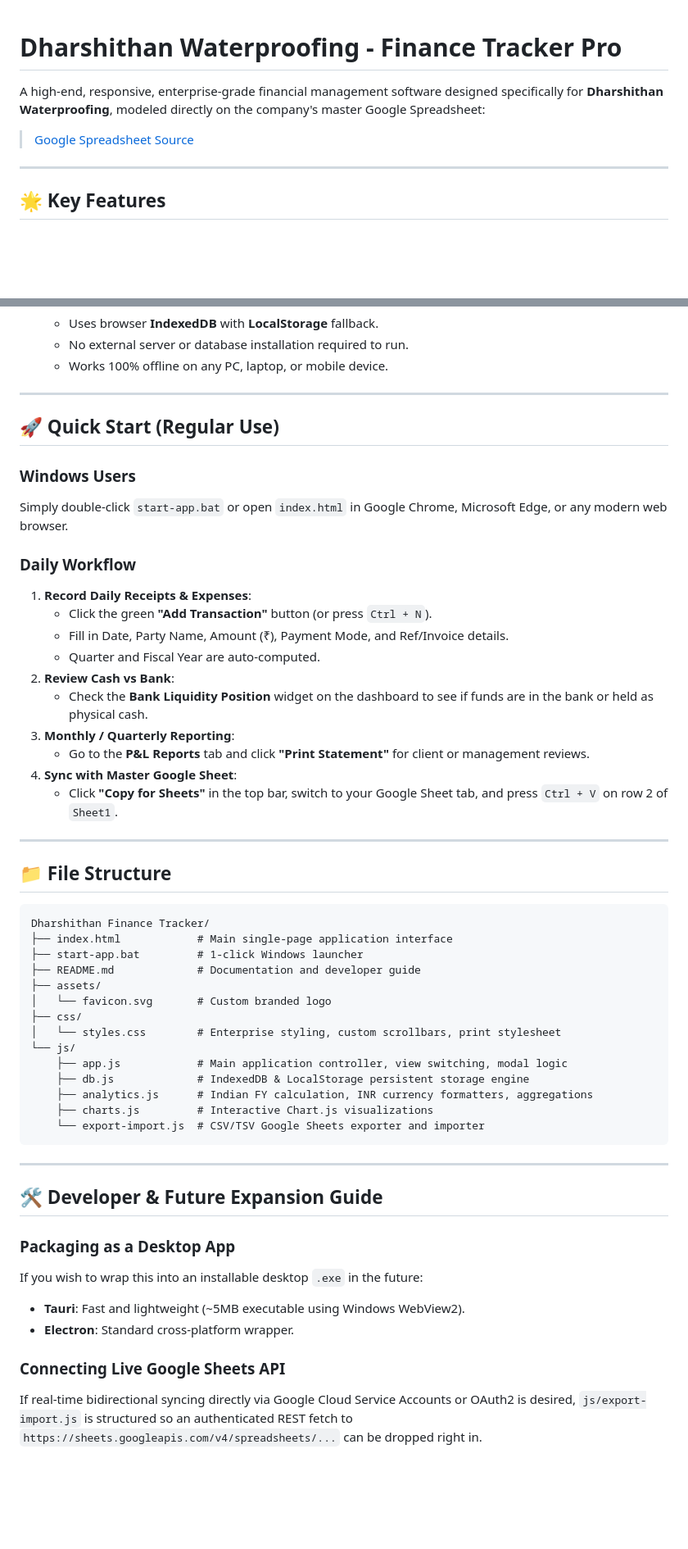
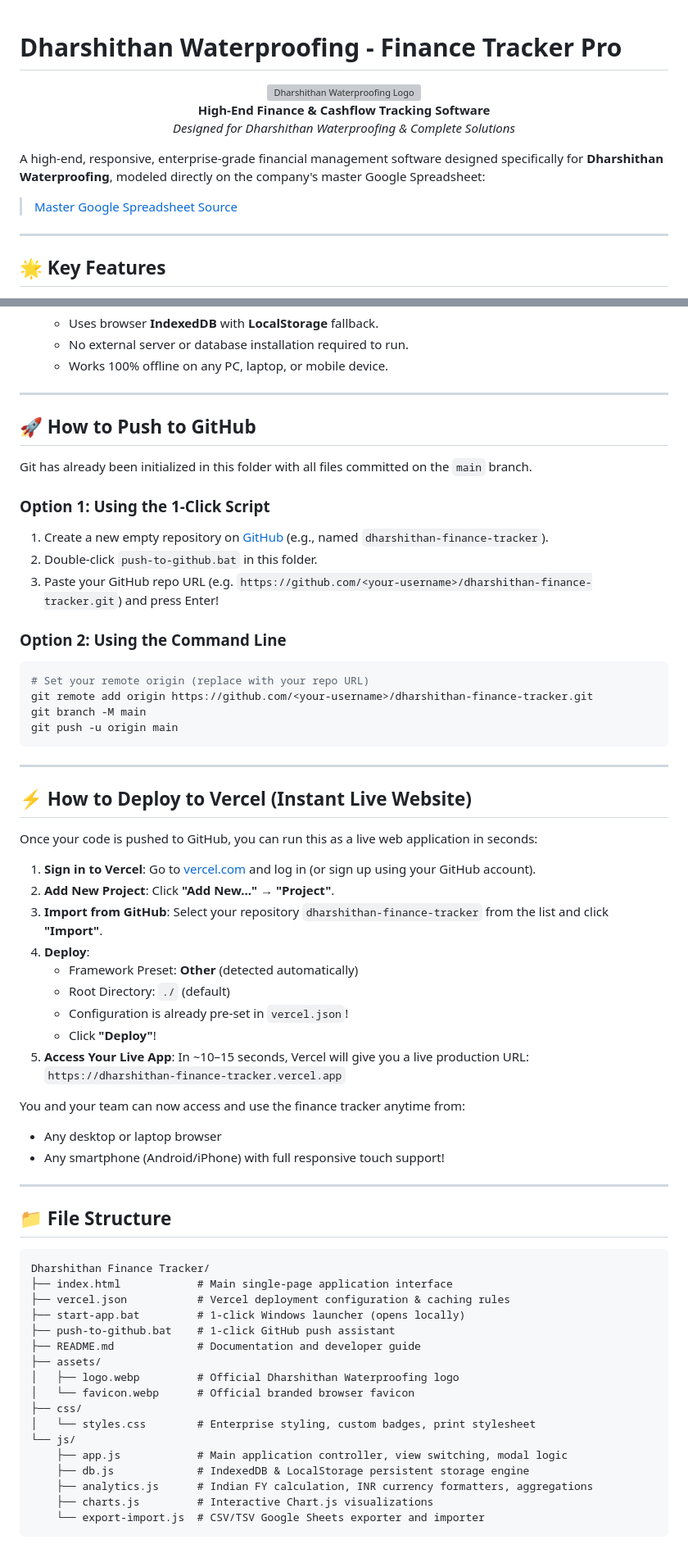
Before and after one commit to aadhi-n-synstar/dharshithan-finance-tracker, a Markdown page: README.md, 2 parts joined by grey strips. Shown at 82% size. GitHub-like rendering; blank space fills up the shorter version; grey boxes are pictures that could not be loaded.

Commit message:
Update README with logo, GitHub instructions, and Vercel deployment guide

````diff
--- a/README.md
+++ b/README.md
@@ -1,7 +1,14 @@
 # Dharshithan Waterproofing - Finance Tracker Pro
 
+<p align="center">
+  <img src="assets/logo.webp" alt="Dharshithan Waterproofing Logo" width="120" style="border-radius: 16px;" />
+  <br>
+  <strong>High-End Finance & Cashflow Tracking Software</strong><br>
+  <em>Designed for Dharshithan Waterproofing & Complete Solutions</em>
+</p>
+
 A high-end, responsive, enterprise-grade financial management software designed specifically for **Dharshithan Waterproofing**, modeled directly on the company's master Google Spreadsheet:
-> [Google Spreadsheet Source](https://docs.google.com/spreadsheets/d/1WWhXiHHrlUohpJUWhpKXfvqVSR_JUJJDGHFvOFk_Ltc/edit?usp=sharing)
+> [Master Google Spreadsheet Source](https://docs.google.com/spreadsheets/d/1WWhXiHHrlUohpJUWhpKXfvqVSR_JUJJDGHFvOFk_Ltc/edit?usp=sharing)
 
 ---
 
@@ -46,22 +53,47 @@ A high-end, responsive, enterprise-grade financial management software designed
 
 ---
 
-## 🚀 Quick Start (Regular Use)
+## 🚀 How to Push to GitHub
 
-### Windows Users
-Simply double-click `start-app.bat` or open `index.html` in Google Chrome, Microsoft Edge, or any modern web browser.
+Git has already been initialized in this folder with all files committed on the `main` branch.
 
-### Daily Workflow
-1. **Record Daily Receipts & Expenses**:
-   - Click the green **"Add Transaction"** button (or press `Ctrl + N`).
-   - Fill in Date, Party Name, Amount (₹), Payment Mode, and Ref/Invoice details.
-   - Quarter and Fiscal Year are auto-computed.
-2. **Review Cash vs Bank**:
-   - Check the **Bank Liquidity Position** widget on the dashboard to see if funds are in the bank or held as physical cash.
-3. **Monthly / Quarterly Reporting**:
-   - Go to the **P&L Reports** tab and click **"Print Statement"** for client or management reviews.
-4. **Sync with Master Google Sheet**:
-   - Click **"Copy for Sheets"** in the top bar, switch to your Google Sheet tab, and press `Ctrl + V` on row 2 of `Sheet1`.
+### Option 1: Using the 1-Click Script
+1. Create a new empty repository on [GitHub](https://github.com/new) (e.g., named `dharshithan-finance-tracker`).
+2. Double-click `push-to-github.bat` in this folder.
+3. Paste your GitHub repo URL (e.g. `https://github.com/<your-username>/dharshithan-finance-tracker.git`) and press Enter!
+
+### Option 2: Using the Command Line
+```powershell
+# Set your remote origin (replace with your repo URL)
+git remote add origin https://github.com/<your-username>/dharshithan-finance-tracker.git
+git branch -M main
+git push -u origin main
+```
+
+---
+
+## ⚡ How to Deploy to Vercel (Instant Live Website)
+
+Once your code is pushed to GitHub, you can run this as a live web application in seconds:
+
+1. **Sign in to Vercel**:
+   Go to [vercel.com](https://vercel.com) and log in (or sign up using your GitHub account).
+2. **Add New Project**:
+   Click **"Add New..."** → **"Project"**.
+3. **Import from GitHub**:
+   Select your repository `dharshithan-finance-tracker` from the list and click **"Import"**.
+4. **Deploy**:
+   - Framework Preset: **Other** (detected automatically)
+   - Root Directory: `./` (default)
+   - Configuration is already pre-set in `vercel.json`!
+   - Click **"Deploy"**!
+5. **Access Your Live App**:
+   In ~10–15 seconds, Vercel will give you a live production URL:
+   `https://dharshithan-finance-tracker.vercel.app`
+
+You and your team can now access and use the finance tracker anytime from:
+- Any desktop or laptop browser
+- Any smartphone (Android/iPhone) with full responsive touch support!
 
 ---
 
@@ -70,12 +102,15 @@ Simply double-click `start-app.bat` or open `index.html` in Google Chrome, Micro
 ```
 Dharshithan Finance Tracker/
 ├── index.html            # Main single-page application interface
-├── start-app.bat         # 1-click Windows launcher
+├── vercel.json           # Vercel deployment configuration & caching rules
+├── start-app.bat         # 1-click Windows launcher (opens locally)
+├── push-to-github.bat    # 1-click GitHub push assistant
 ├── README.md             # Documentation and developer guide
 ├── assets/
-│   └── favicon.svg       # Custom branded logo
+│   ├── logo.webp         # Official Dharshithan Waterproofing logo
+│   └── favicon.webp      # Official branded browser favicon
 ├── css/
-│   └── styles.css        # Enterprise styling, custom scrollbars, print stylesheet
+│   └── styles.css        # Enterprise styling, custom badges, print stylesheet
 └── js/
     ├── app.js            # Main application controller, view switching, modal logic
     ├── db.js             # IndexedDB & LocalStorage persistent storage engine
@@ -83,15 +118,3 @@ Dharshithan Finance Tracker/
     ├── charts.js         # Interactive Chart.js visualizations
     └── export-import.js  # CSV/TSV Google Sheets exporter and importer
 ```
-
----
-
-## 🛠️ Developer & Future Expansion Guide
-
-### Packaging as a Desktop App
-If you wish to wrap this into an installable desktop `.exe` in the future:
-- **Tauri**: Fast and lightweight (~5MB executable using Windows WebView2).
-- **Electron**: Standard cross-platform wrapper.
-
-### Connecting Live Google Sheets API
-If real-time bidirectional syncing directly via Google Cloud Service Accounts or OAuth2 is desired, `js/export-import.js` is structured so an authenticated REST fetch to `https://sheets.googleapis.com/v4/spreadsheets/...` can be dropped right in.
````
